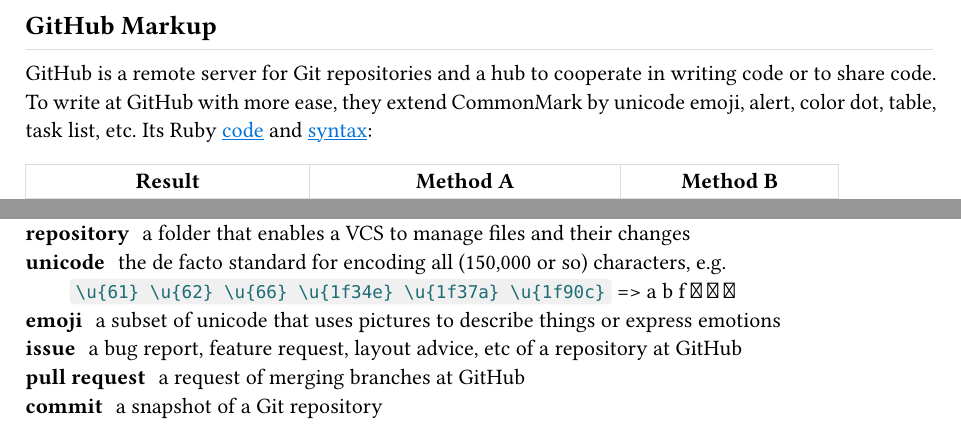
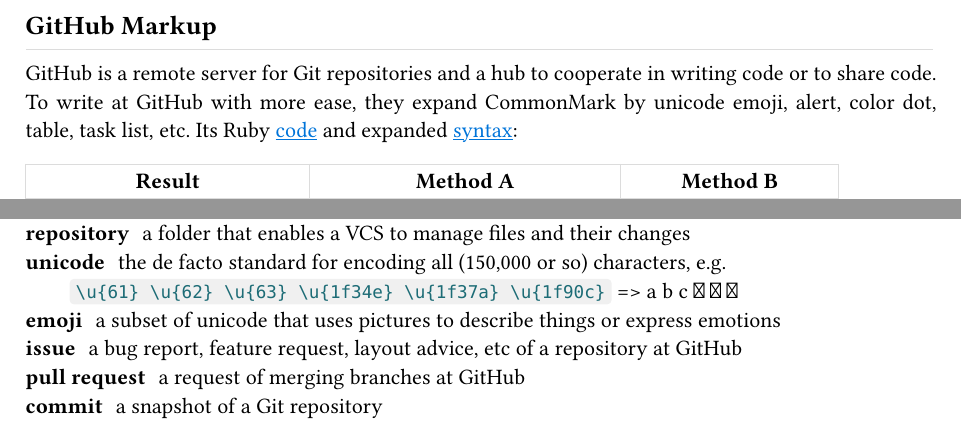
Before and after one commit to HackYardo/Lau_rho_alpha, a Typst document (computing/git_linux_markdown_regex/markdown.typ): two parts of pages 2 and 3 of 3, joined at a grey line, cut so that both start at the same text. Compiled offline with Typst 0.15.

Commit message:
md.typ: rm unicode char

````diff
--- a/computing/git_linux_markdown_regex/markdown.typ
+++ b/computing/git_linux_markdown_regex/markdown.typ
@@ -68,7 +68,7 @@
 
 == GitHub Markup <g-m>
 
-GitHub is a remote server for Git repositories and a hub to cooperate in writing code or to share code. To write at GitHub with more ease, they extend CommonMark by unicode emoji, alert, color dot, table, task list, etc. Its Ruby #link("https://github.com/github/markup")[code] and #link("https://docs.github.com/en/get-started/writing-on-github/getting-started-with-writing-and-formatting-on-github/basic-writing-and-formatting-syntax")[syntax]:
+GitHub is a remote server for Git repositories and a hub to cooperate in writing code or to share code. To write at GitHub with more ease, they expand CommonMark by unicode emoji, alert, color dot, table, task list, etc. Its Ruby #link("https://github.com/github/markup")[code] and expanded #link("https://docs.github.com/en/get-started/writing-on-github/getting-started-with-writing-and-formatting-on-github/basic-writing-and-formatting-syntax")[syntax]:
 
 #table(columns:3,
   table.header([Result], [Method A], [Method B]),
@@ -142,7 +142,7 @@
 / #link("https://git-scm.com/")[Git]: a tiny and fast distributed version control system (DVCS) that takes a developing folder as a stream of snapshots for better branching and merging
 / repository: a folder that enables a VCS to manage files and their changes
 / unicode: the de facto standard for encoding all (150,000 or so) characters, e.g.\
- ```typ \u{61} \u{62} \u{66} \u{1f34e} \u{1f37a} \u{1f90c}``` => \u{61} \u{62} \u{66} \u{1f34e} \u{1f37a} \u{1f90c}
+ ```typ \u{61} \u{62} \u{63} \u{1f34e} \u{1f37a} \u{1f90c}``` => \u{61} \u{62} \u{63} \u{1f34e} \u{1f37a} \u{1f90c}
 / emoji: a subset of unicode that uses pictures to describe things or express emotions
 / issue: a bug report, feature request, layout advice, etc of a repository at GitHub
 / pull request: a request of merging branches at GitHub
````
Also changed, not shown: computing/git_linux_markdown_regex/markdown.typ (2 more changed lines).
